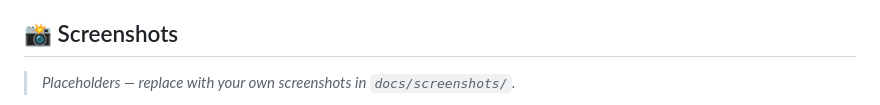
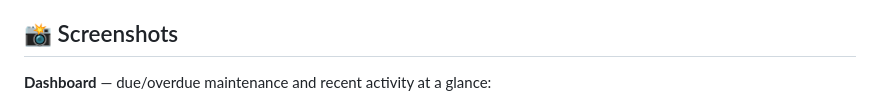
Before and after one commit to skyhell/stp-maintenance-log, a Markdown page: README.md, the part around one of its changes. Rendered like a GitHub page.

```diff
--- a/README.md
+++ b/README.md
@@ -39,5 +39,5 @@ no external CDN, no API keys.
 
 ## 📸 Screenshots
 
-> _Placeholders — replace with your own screenshots in `docs/screenshots/`._
+**Dashboard** — due/overdue maintenance and recent activity at a glance:
 
```
Also changed, not shown: other parts of README.md (+9 -3 lines), docs/screenshots/assets.png (added), docs/screenshots/dashboard-dark.png (added), docs/screenshots/dashboard.png (added), docs/screenshots/entry.png (added), 2 other files.
